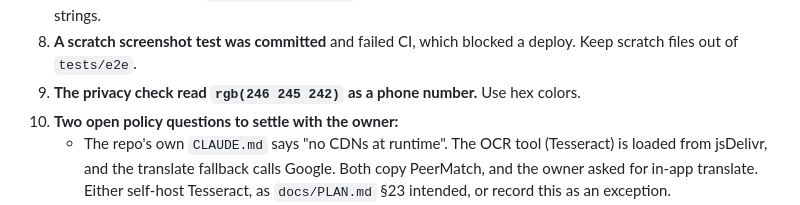
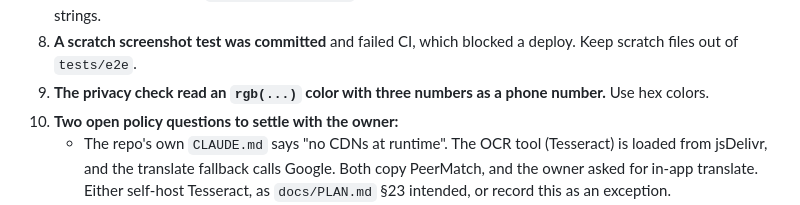
Before and after one commit to shiduchim/match, a Markdown page: docs/HANDOFF.md, the part around the change. GitHub-like rendering.

Commit message:
Handoff: same rewording as zivugbase
Co-Authored-By: Claude Opus 5.5 <noreply@anthropic.com>
Claude-Session: https://claude.ai/code/session_01CgfbBYVJ67Ly7mVEFyUQ4H

```diff
--- a/docs/HANDOFF.md
+++ b/docs/HANDOFF.md
@@ -321,7 +321,7 @@ listeners.**
    stored settings as strings.
 8. **A scratch screenshot test was committed** and failed CI, which blocked a deploy. Keep scratch
    files out of `tests/e2e`.
-9. **The privacy check read `rgb(246 245 242)` as a phone number.** Use hex colors.
+9. **The privacy check read an `rgb(...)` color with three numbers as a phone number.** Use hex colors.
 10. **Two open policy questions to settle with the owner:**
     - The repo's own `CLAUDE.md` says "no CDNs at runtime". The OCR tool (Tesseract) is loaded from
       jsDelivr, and the translate fallback calls Google. Both copy PeerMatch, and the owner asked
```
